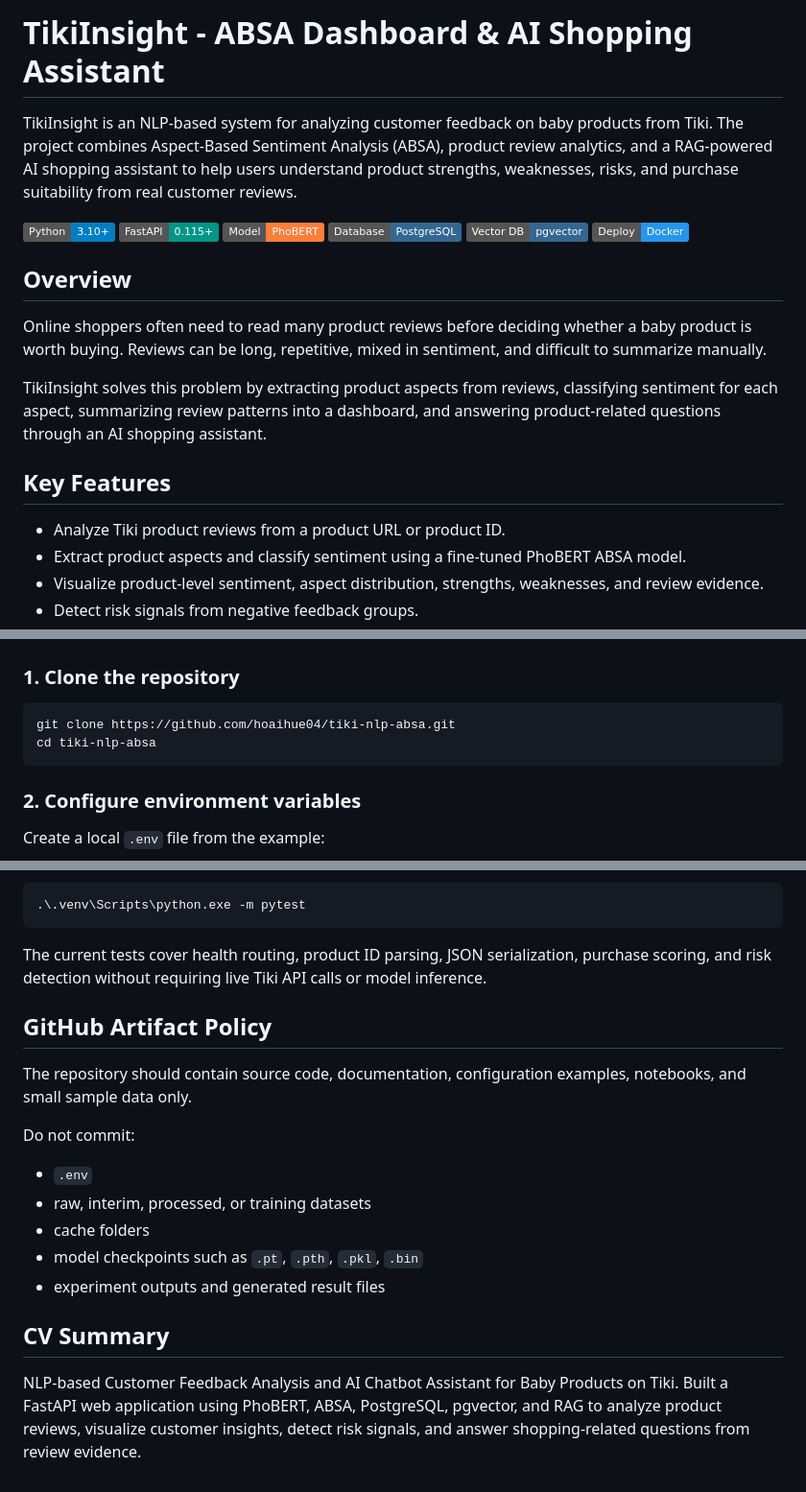
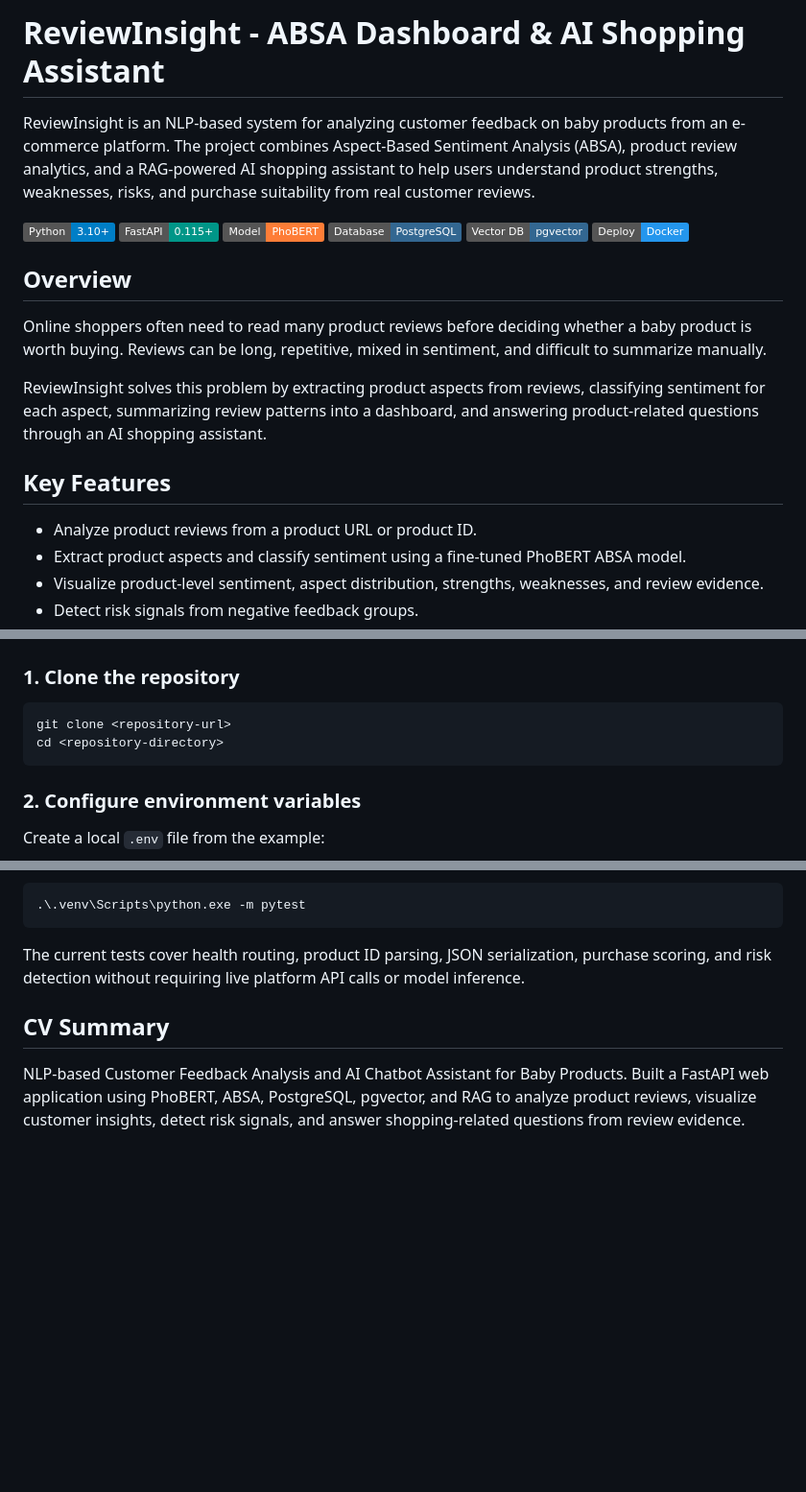
Before and after one commit to hoaihue04/tiki-nlp-absa, a Markdown page: README.md, 3 parts joined by grey strips. Shown: that part at 96% size. GitHub-like rendering; badges without logos; blank space fills up the shorter version.

````diff
--- a/README.md
+++ b/README.md
@@ -1,6 +1,6 @@
-# TikiInsight - ABSA Dashboard & AI Shopping Assistant
+# ReviewInsight - ABSA Dashboard & AI Shopping Assistant
 
-TikiInsight is an NLP-based system for analyzing customer feedback on baby products from Tiki. The project combines Aspect-Based Sentiment Analysis (ABSA), product review analytics, and a RAG-powered AI shopping assistant to help users understand product strengths, weaknesses, risks, and purchase suitability from real customer reviews.
+ReviewInsight is an NLP-based system for analyzing customer feedback on baby products from an e-commerce platform. The project combines Aspect-Based Sentiment Analysis (ABSA), product review analytics, and a RAG-powered AI shopping assistant to help users understand product strengths, weaknesses, risks, and purchase suitability from real customer reviews.
 
 ![Python](https://img.shields.io/badge/Python-3.10+-blue?logo=python)
 ![FastAPI](https://img.shields.io/badge/FastAPI-0.115+-009688?logo=fastapi)
@@ -13,11 +13,11 @@ TikiInsight is an NLP-based system for analyzing customer feedback on baby produ
 
 Online shoppers often need to read many product reviews before deciding whether a baby product is worth buying. Reviews can be long, repetitive, mixed in sentiment, and difficult to summarize manually.
 
-TikiInsight solves this problem by extracting product aspects from reviews, classifying sentiment for each aspect, summarizing review patterns into a dashboard, and answering product-related questions through an AI shopping assistant.
+ReviewInsight solves this problem by extracting product aspects from reviews, classifying sentiment for each aspect, summarizing review patterns into a dashboard, and answering product-related questions through an AI shopping assistant.
 
 ## Key Features
 
-- Analyze Tiki product reviews from a product URL or product ID.
+- Analyze product reviews from a product URL or product ID.
 - Extract product aspects and classify sentiment using a fine-tuned PhoBERT ABSA model.
 - Visualize product-level sentiment, aspect distribution, strengths, weaknesses, and review evidence.
 - Detect risk signals from negative feedback groups.
@@ -154,8 +142,8 @@ Large datasets, cache files, model checkpoints, and experiment outputs are inten
 ### 1. Clone the repository
 
 ```powershell
-git clone https://github.com/hoaihue04/tiki-nlp-absa.git
-cd tiki-nlp-absa
+git clone <repository-url>
+cd <repository-directory>
 ```
 
 ### 2. Configure environment variables
@@ -255,20 +243,10 @@ Run the lightweight test suite:
 .\.venv\Scripts\python.exe -m pytest
 ```
 
-The current tests cover health routing, product ID parsing, JSON serialization, purchase scoring, and risk detection without requiring live Tiki API calls or model inference.
+The current tests cover health routing, product ID parsing, JSON serialization, purchase scoring, and risk detection without requiring live platform API calls or model inference.
 
-## GitHub Artifact Policy
 
-The repository should contain source code, documentation, configuration examples, notebooks, and small sample data only.
-
-Do not commit:
-
-- `.env`
-- raw, interim, processed, or training datasets
-- cache folders
-- model checkpoints such as `.pt`, `.pth`, `.pkl`, `.bin`
-- experiment outputs and generated result files
 
 ## CV Summary
 
-NLP-based Customer Feedback Analysis and AI Chatbot Assistant for Baby Products on Tiki. Built a FastAPI web application using PhoBERT, ABSA, PostgreSQL, pgvector, and RAG to analyze product reviews, visualize customer insights, detect risk signals, and answer shopping-related questions from review evidence.
+NLP-based Customer Feedback Analysis and AI Chatbot Assistant for Baby Products. Built a FastAPI web application using PhoBERT, ABSA, PostgreSQL, pgvector, and RAG to analyze product reviews, visualize customer insights, detect risk signals, and answer shopping-related questions from review evidence.
````
Also changed, not shown: other parts of README.md (+4 -16 lines), docs/images/demo1.png, docs/images/demo2.png, docs/images/demo3.png.
